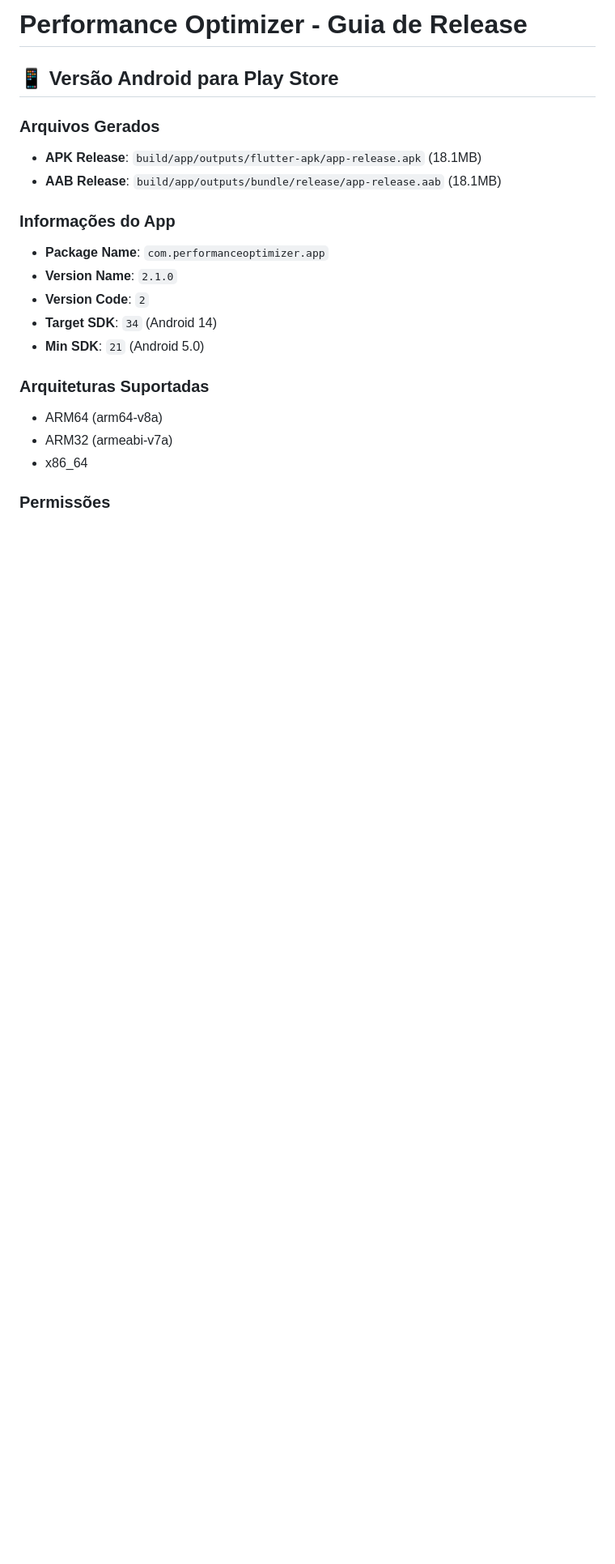
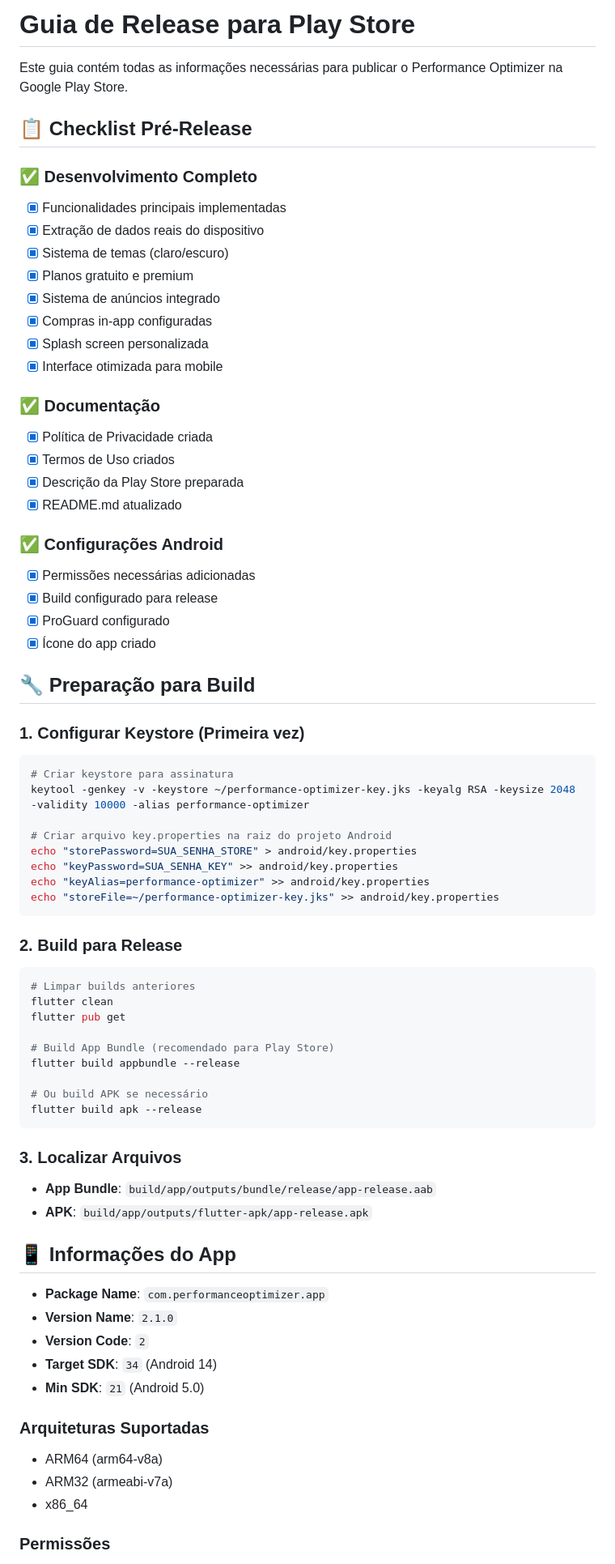
Before and after one commit to andrecarrillosccp069-code/Performance-Optimizer_continuacao, a Markdown page: RELEASE_GUIDE.md, the part around the change. Shown at 81% size. Rendered like a GitHub page; blank space fills up the shorter version.

Commit message:
docs: Atualizar guia de release completo para Play Store
- Adicionado checklist completo pré-release
- Instruções detalhadas para build e configuração
- Guia de configuração da Play Store
- Informações sobre assets necessários
- Configurações de monetização e privacidade
- Processo passo a passo para release
- Métricas e KPIs para acompanhar

Co-authored-by: openhands <openhands@all-hands.dev>

````diff
--- a/RELEASE_GUIDE.md
+++ b/RELEASE_GUIDE.md
@@ -1,12 +1,63 @@
-# Performance Optimizer - Guia de Release
+# Guia de Release para Play Store
 
-## 📱 Versão Android para Play Store
+Este guia contém todas as informações necessárias para publicar o Performance Optimizer na Google Play Store.
 
-### Arquivos Gerados
-- **APK Release**: `build/app/outputs/flutter-apk/app-release.apk` (18.1MB)
-- **AAB Release**: `build/app/outputs/bundle/release/app-release.aab` (18.1MB)
+## 📋 Checklist Pré-Release
 
-### Informações do App
+### ✅ Desenvolvimento Completo
+- [x] Funcionalidades principais implementadas
+- [x] Extração de dados reais do dispositivo
+- [x] Sistema de temas (claro/escuro)
+- [x] Planos gratuito e premium
+- [x] Sistema de anúncios integrado
+- [x] Compras in-app configuradas
+- [x] Splash screen personalizada
+- [x] Interface otimizada para mobile
+
+### ✅ Documentação
+- [x] Política de Privacidade criada
+- [x] Termos de Uso criados
+- [x] Descrição da Play Store preparada
+- [x] README.md atualizado
+
+### ✅ Configurações Android
+- [x] Permissões necessárias adicionadas
+- [x] Build configurado para release
+- [x] ProGuard configurado
+- [x] Ícone do app criado
+
+## 🔧 Preparação para Build
+
+### 1. Configurar Keystore (Primeira vez)
+```bash
+# Criar keystore para assinatura
+keytool -genkey -v -keystore ~/performance-optimizer-key.jks -keyalg RSA -keysize 2048 -validity 10000 -alias performance-optimizer
+
+# Criar arquivo key.properties na raiz do projeto Android
+echo "storePassword=SUA_SENHA_STORE" > android/key.properties
+echo "keyPassword=SUA_SENHA_KEY" >> android/key.properties
+echo "keyAlias=performance-optimizer" >> android/key.properties
+echo "storeFile=~/performance-optimizer-key.jks" >> android/key.properties
+```
+
+### 2. Build para Release
+```bash
+# Limpar builds anteriores
+flutter clean
+flutter pub get
+
+# Build App Bundle (recomendado para Play Store)
+flutter build appbundle --release
+
+# Ou build APK se necessário
+flutter build apk --release
+```
+
+### 3. Localizar Arquivos
+- **App Bundle**: `build/app/outputs/bundle/release/app-release.aab`
+- **APK**: `build/app/outputs/flutter-apk/app-release.apk`
+
+## 📱 Informações do App
 - **Package Name**: `com.performanceoptimizer.app`
 - **Version Name**: `2.1.0`
 - **Version Code**: `2`
````
